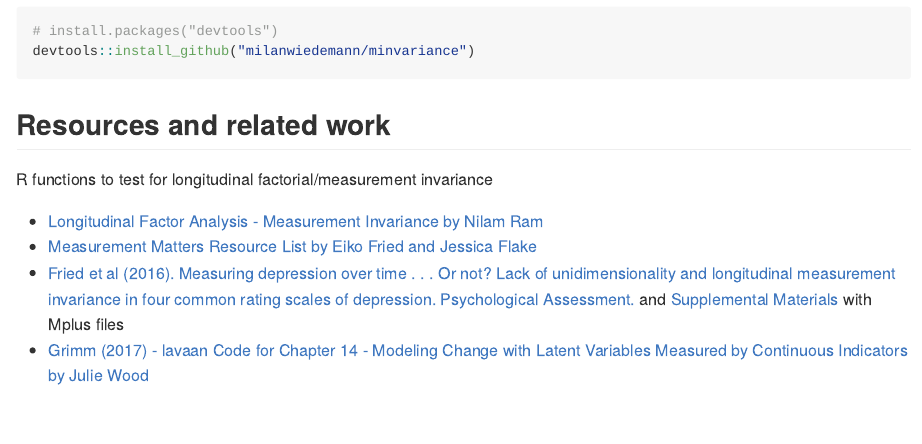
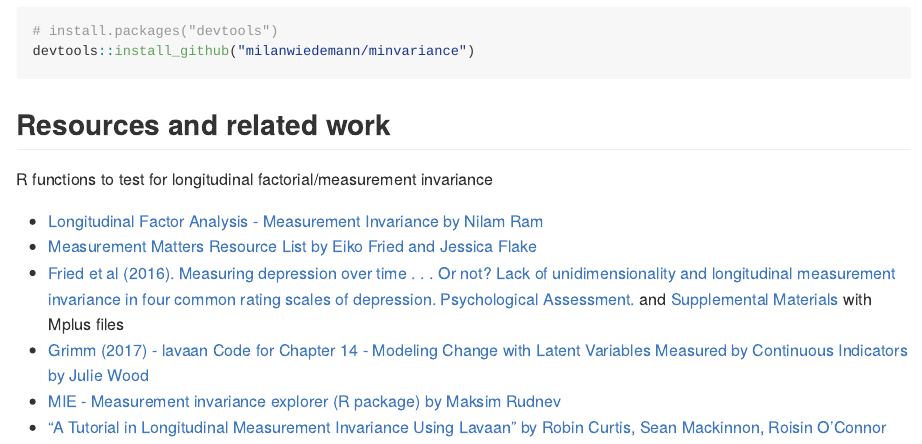
Before and after one commit to milanwiedemann/minvariance, an R Markdown document (README.Rmd): the page in a window 1100 px wide, from 340 px down. The pictures show the output file README.md that the author committed with the source, drawn offline in the style of GitHub.

Commit message:
add more resources

```diff
--- a/README.Rmd
+++ b/README.Rmd
@@ -41,3 +44,5 @@
 - [Measurement Matters Resource List by Eiko Fried and Jessica Flake](https://docs.google.com/document/d/11jyoXtO0m2lUywpC04KjLvI5QcBUY4YtwEvw6cg2cMs)
 - [Fried et al (2016). Measuring depression over time . . . Or not? Lack of unidimensionality and longitudinal measurement invariance in four common rating scales of depression. Psychological Assessment.](https://doi.org/10.1037/pas0000275) and [Supplemental Materials](http://supp.apa.org/psycarticles/supplemental/pas0000275/supplementary_materials.zip) with Mplus files
 - [Grimm (2017) - lavaan Code for Chapter 14 - Modeling Change with Latent Variables Measured by Continuous Indicators by Julie Wood](https://quantdev.ssri.psu.edu/tutorials/growth-modeling-chapter-14-modeling-change-latent-variables-measured-continuous-indicators)
+- [MIE - Measurement invariance explorer (R package) by Maksim Rudnev](https://github.com/MaksimRudnev/MIE.package)
+- ["A Tutorial in Longitudinal Measurement Invariance Using Lavaan" by Robin Curtis, Sean Mackinnon, Roisin O'Connor](https://psyarxiv.com/tkzrb/)
```
Also changed, not shown: README.md, README.Rmd (3 more changed lines).
